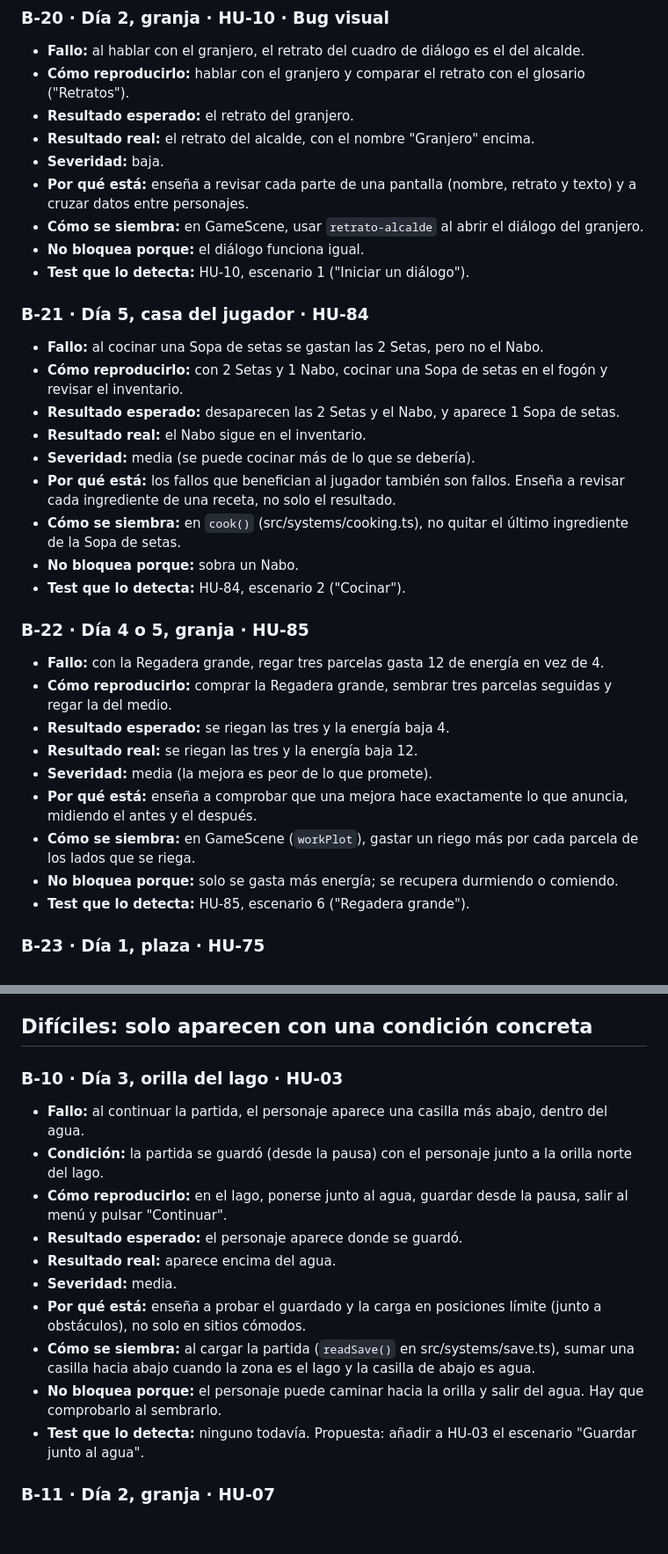
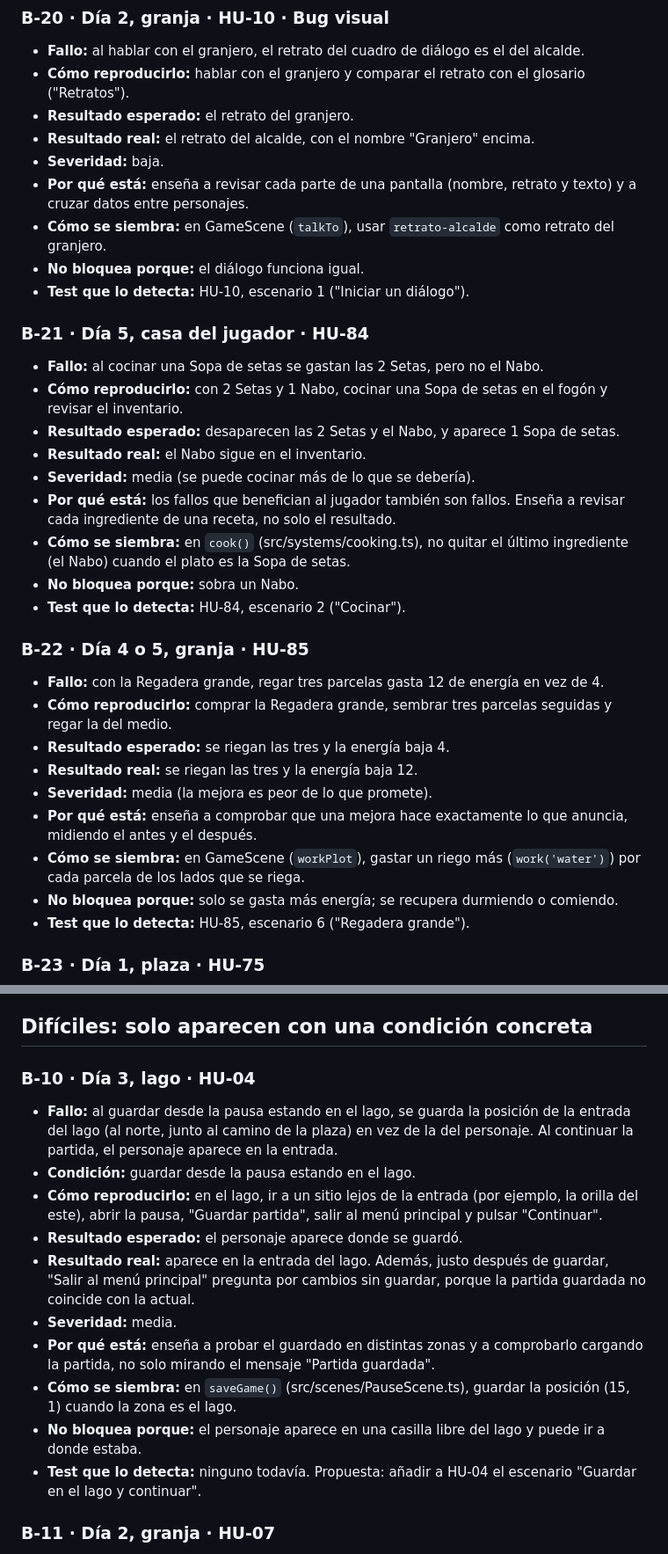
Before and after one commit to Juanpedrogomezespinosa/valtrigo, a Markdown page: docs/bugs.md, 2 parts joined by grey strips. Shown at 88% size. Rendered like a GitHub page; blank space fills up the shorter version.

Commit message:
Catálogo de bugs actualizado tras la siembra

```diff
--- a/docs/bugs.md
+++ b/docs/bugs.md
@@ -210,7 +210,7 @@ Catálogo de los fallos que se siembran en el juego para el curso de testing man
 - **Resultado real:** el retrato del alcalde, con el nombre "Granjero" encima.
 - **Severidad:** baja.
 - **Por qué está:** enseña a revisar cada parte de una pantalla (nombre, retrato y texto) y a cruzar datos entre personajes.
-- **Cómo se siembra:** en GameScene, usar `retrato-alcalde` al abrir el diálogo del granjero.
+- **Cómo se siembra:** en GameScene (`talkTo`), usar `retrato-alcalde` como retrato del granjero.
 - **No bloquea porque:** el diálogo funciona igual.
 - **Test que lo detecta:** HU-10, escenario 1 ("Iniciar un diálogo").
 
@@ -222,7 +222,7 @@ Catálogo de los fallos que se siembran en el juego para el curso de testing man
 - **Resultado real:** el Nabo sigue en el inventario.
 - **Severidad:** media (se puede cocinar más de lo que se debería).
 - **Por qué está:** los fallos que benefician al jugador también son fallos. Enseña a revisar cada ingrediente de una receta, no solo el resultado.
-- **Cómo se siembra:** en `cook()` (src/systems/cooking.ts), no quitar el último ingrediente de la Sopa de setas.
+- **Cómo se siembra:** en `cook()` (src/systems/cooking.ts), no quitar el último ingrediente (el Nabo) cuando el plato es la Sopa de setas.
 - **No bloquea porque:** sobra un Nabo.
 - **Test que lo detecta:** HU-84, escenario 2 ("Cocinar").
 
@@ -234,7 +234,7 @@ Catálogo de los fallos que se siembran en el juego para el curso de testing man
 - **Resultado real:** se riegan las tres y la energía baja 12.
 - **Severidad:** media (la mejora es peor de lo que promete).
 - **Por qué está:** enseña a comprobar que una mejora hace exactamente lo que anuncia, midiendo el antes y el después.
-- **Cómo se siembra:** en GameScene (`workPlot`), gastar un riego más por cada parcela de los lados que se riega.
+- **Cómo se siembra:** en GameScene (`workPlot`), gastar un riego más (`work('water')`) por cada parcela de los lados que se riega.
 - **No bloquea porque:** solo se gasta más energía; se recupera durmiendo o comiendo.
 - **Test que lo detecta:** HU-85, escenario 6 ("Regadera grande").
 
@@ -252,18 +252,18 @@ Catálogo de los fallos que se siembran en el juego para el curso de testing man
 
 ## Difíciles: solo aparecen con una condición concreta
 
-### B-10 · Día 3, orilla del lago · HU-03
+### B-10 · Día 3, lago · HU-04
 
-- **Fallo:** al continuar la partida, el personaje aparece una casilla más abajo, dentro del agua.
-- **Condición:** la partida se guardó (desde la pausa) con el personaje junto a la orilla norte del lago.
-- **Cómo reproducirlo:** en el lago, ponerse junto al agua, guardar desde la pausa, salir al menú y pulsar "Continuar".
+- **Fallo:** al guardar desde la pausa estando en el lago, se guarda la posición de la entrada del lago (al norte, junto al camino de la plaza) en vez de la del personaje. Al continuar la partida, el personaje aparece en la entrada.
+- **Condición:** guardar desde la pausa estando en el lago.
+- **Cómo reproducirlo:** en el lago, ir a un sitio lejos de la entrada (por ejemplo, la orilla del este), abrir la pausa, "Guardar partida", salir al menú principal y pulsar "Continuar".
 - **Resultado esperado:** el personaje aparece donde se guardó.
-- **Resultado real:** aparece encima del agua.
+- **Resultado real:** aparece en la entrada del lago. Además, justo después de guardar, "Salir al menú principal" pregunta por cambios sin guardar, porque la partida guardada no coincide con la actual.
 - **Severidad:** media.
-- **Por qué está:** enseña a probar el guardado y la carga en posiciones límite (junto a obstáculos), no solo en sitios cómodos.
-- **Cómo se siembra:** al cargar la partida (`readSave()` en src/systems/save.ts), sumar una casilla hacia abajo cuando la zona es el lago y la casilla de abajo es agua.
-- **No bloquea porque:** el personaje puede caminar hacia la orilla y salir del agua. Hay que comprobarlo al sembrarlo.
-- **Test que lo detecta:** ninguno todavía. Propuesta: añadir a HU-03 el escenario "Guardar junto al agua".
+- **Por qué está:** enseña a probar el guardado en distintas zonas y a comprobarlo cargando la partida, no solo mirando el mensaje "Partida guardada".
+- **Cómo se siembra:** en `saveGame()` (src/scenes/PauseScene.ts), guardar la posición (15, 1) cuando la zona es el lago.
+- **No bloquea porque:** el personaje aparece en una casilla libre del lago y puede ir a donde estaba.
+- **Test que lo detecta:** ninguno todavía. Propuesta: añadir a HU-04 el escenario "Guardar en el lago y continuar".
 
 ### B-11 · Día 2, granja · HU-07
 
```
Also changed, not shown: other parts of docs/bugs.md (+14 -14 lines).
